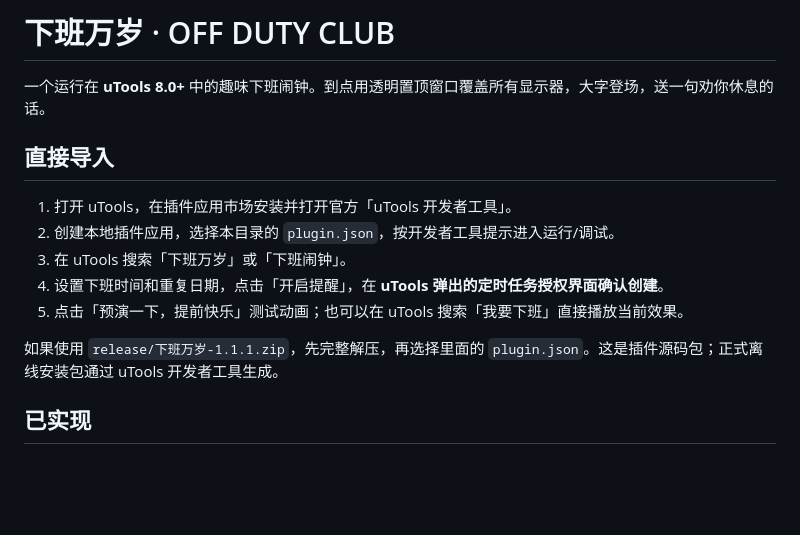
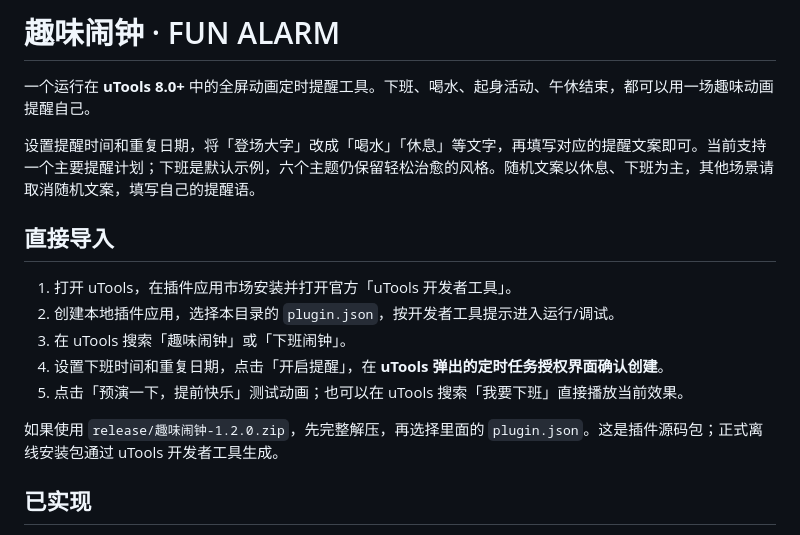
Before and after one commit to wangfujie/utools-offwork-party, a Markdown page: README.md, the part around the change. GitHub-like rendering; blank space fills up the shorter version.

```diff
--- a/README.md
+++ b/README.md
@@ -1,16 +1,18 @@
-# 下班万岁 · OFF DUTY CLUB
+# 趣味闹钟 · FUN ALARM
 
-一个运行在 **uTools 8.0+** 中的趣味下班闹钟。到点用透明置顶窗口覆盖所有显示器，大字登场，送一句劝你休息的话。
+一个运行在 **uTools 8.0+** 中的全屏动画定时提醒工具。下班、喝水、起身活动、午休结束，都可以用一场趣味动画提醒自己。
+
+设置提醒时间和重复日期，将「登场大字」改成「喝水」「休息」等文字，再填写对应的提醒文案即可。当前支持一个主要提醒计划；下班是默认示例，六个主题仍保留轻松治愈的风格。随机文案以休息、下班为主，其他场景请取消随机文案，填写自己的提醒语。
 
 ## 直接导入
 
 1. 打开 uTools，在插件应用市场安装并打开官方「uTools 开发者工具」。
 2. 创建本地插件应用，选择本目录的 `plugin.json`，按开发者工具提示进入运行/调试。
-3. 在 uTools 搜索「下班万岁」或「下班闹钟」。
+3. 在 uTools 搜索「趣味闹钟」或「下班闹钟」。
 4. 设置下班时间和重复日期，点击「开启提醒」，在 **uTools 弹出的定时任务授权界面确认创建**。
 5. 点击「预演一下，提前快乐」测试动画；也可以在 uTools 搜索「我要下班」直接播放当前效果。
 
-如果使用 `release/下班万岁-1.1.1.zip`，先完整解压，再选择里面的 `plugin.json`。这是插件源码包；正式离线安装包通过 uTools 开发者工具生成。
+如果使用 `release/趣味闹钟-1.2.0.zip`，先完整解压，再选择里面的 `plugin.json`。这是插件源码包；正式离线安装包通过 uTools 开发者工具生成。
 
 ## 已实现
 
```
Also changed, not shown: PUBLISH.md (+14 -6 lines), logo.png, 10 other files.
